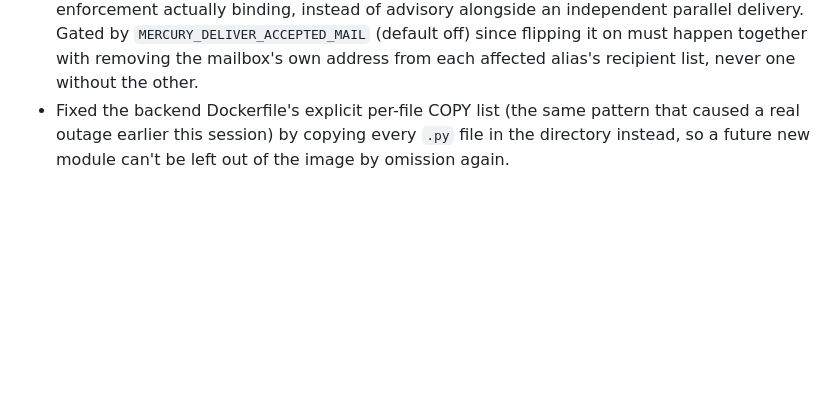
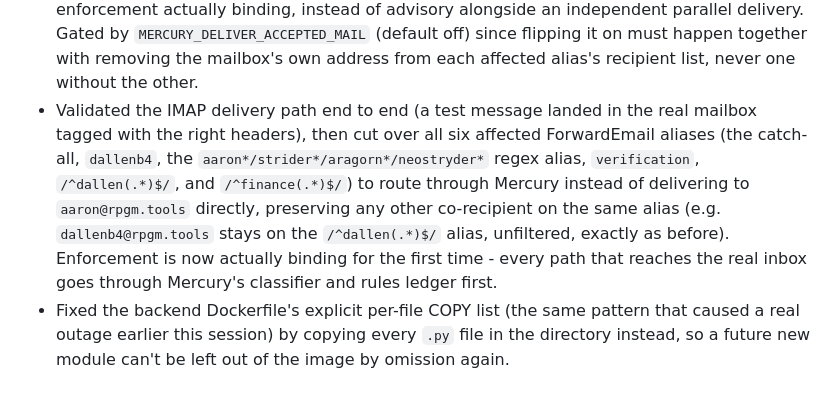
Before and after one commit to neostryder/mercury, a Markdown page: CHANGELOG.md, the part around the change. Rendered like a GitHub page; blank space fills up the shorter version.

Commit message:
Document the IMAP-delivery validation and the ForwardEmail alias cutover
Validated end to end (a test message landed in the real mailbox tagged
with the right headers), then cut over the six affected aliases to route
through Mercury instead of delivering to aaron@rpgm.tools directly, per
the audit that found them. Other co-recipients on shared aliases were
left untouched. Enforcement is now actually binding for the first time.

```diff
--- a/CHANGELOG.md
+++ b/CHANGELOG.md
@@ -225,6 +225,16 @@
   `MERCURY_DELIVER_ACCEPTED_MAIL` (default off) since flipping it on must
   happen together with removing the mailbox's own address from each
   affected alias's recipient list, never one without the other.
+- Validated the IMAP delivery path end to end (a test message landed in
+  the real mailbox tagged with the right headers), then cut over all six
+  affected ForwardEmail aliases (the catch-all, `dallenb4`, the
+  `aaron*/strider*/aragorn*/neostryder*` regex alias, `verification`,
+  `/^dallen(.*)$/`, and `/^finance(.*)$/`) to route through Mercury instead
+  of delivering to `aaron@rpgm.tools` directly, preserving any other
+  co-recipient on the same alias (e.g. `dallenb4@rpgm.tools` stays on the
+  `/^dallen(.*)$/` alias, unfiltered, exactly as before). Enforcement is
+  now actually binding for the first time - every path that reaches the
+  real inbox goes through Mercury's classifier and rules ledger first.
 - Fixed the backend Dockerfile's explicit per-file COPY list (the same
   pattern that caused a real outage earlier this session) by copying every
   `.py` file in the directory instead, so a future new module can't be
```
